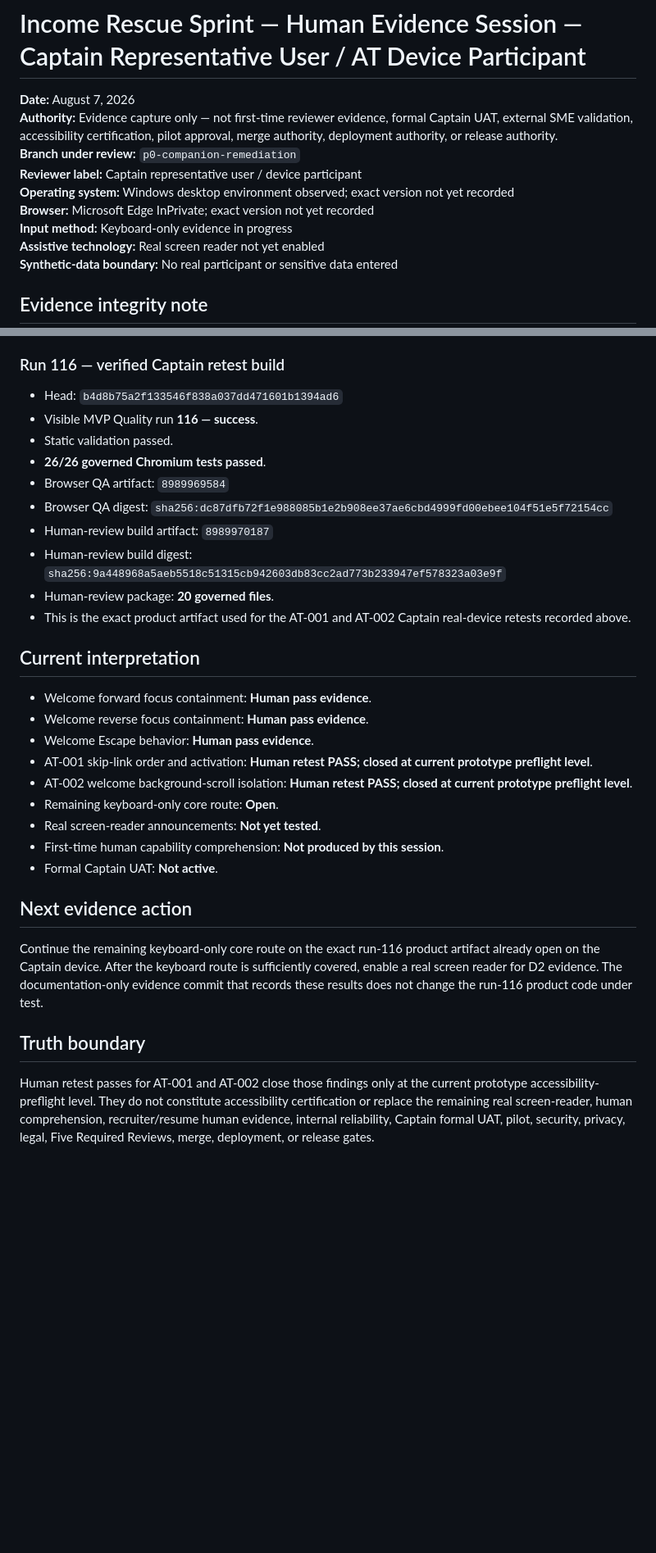
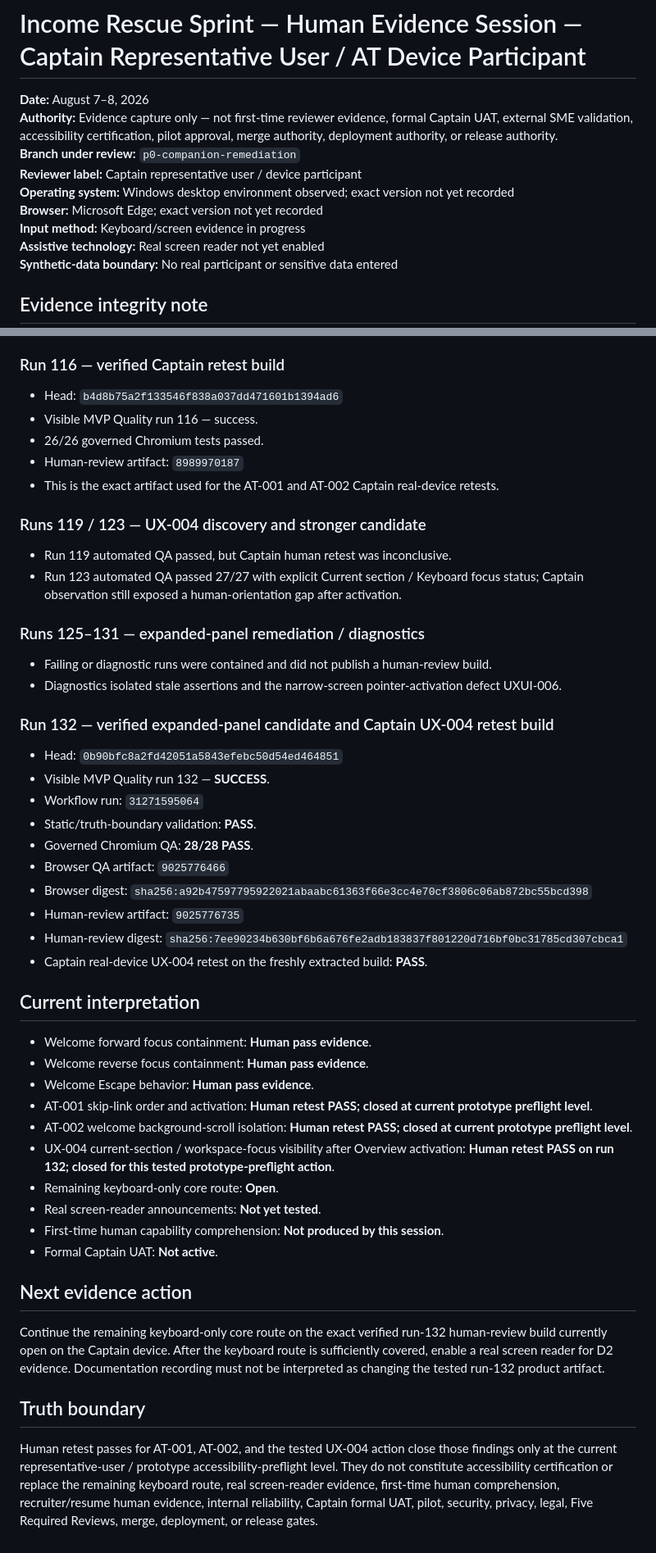
Before and after one commit to SanittaHuff/income-rescue-sprint, a Markdown page: docs/P0-HUMAN-EVIDENCE-SESSION-2026-08-07-CAPTAIN-AT.md, 2 parts joined by grey strips. Shown at 82% size. Rendered like a GitHub page; blank space fills up the shorter version.

Commit message:
docs: record Captain run-132 UX-004 human pass

```diff
--- a/docs/P0-HUMAN-EVIDENCE-SESSION-2026-08-07-CAPTAIN-AT.md
+++ b/docs/P0-HUMAN-EVIDENCE-SESSION-2026-08-07-CAPTAIN-AT.md
@@ -1,12 +1,12 @@
 # Income Rescue Sprint — Human Evidence Session — Captain Representative User / AT Device Participant
 
-**Date:** August 7, 2026
+**Date:** August 7–8, 2026
 **Authority:** Evidence capture only — not first-time reviewer evidence, formal Captain UAT, external SME validation, accessibility certification, pilot approval, merge authority, deployment authority, or release authority.
 **Branch under review:** `p0-companion-remediation`
 **Reviewer label:** Captain representative user / device participant
 **Operating system:** Windows desktop environment observed; exact version not yet recorded
-**Browser:** Microsoft Edge InPrivate; exact version not yet recorded
-**Input method:** Keyboard-only evidence in progress
+**Browser:** Microsoft Edge; exact version not yet recorded
+**Input method:** Keyboard/screen evidence in progress
 **Assistive technology:** Real screen reader not yet enabled
 **Synthetic-data boundary:** No real participant or sensitive data entered
 
@@ -107,15 +99,30 @@ Captain has prior product exposure, so this session must not be labeled first-ti
 
 ### Run 116 — verified Captain retest build
 - Head: `b4d8b75a2f133546f838a037dd471601b1394ad6`
-- Visible MVP Quality run **116 — success**.
-- Static validation passed.
-- **26/26 governed Chromium tests passed**.
-- Browser QA artifact: `8989969584`
-- Browser QA digest: `sha256:dc87dfb72f1e988085b1e2b908ee37ae6cbd4999fd00ebee104f51e5f72154cc`
-- Human-review build artifact: `8989970187`
-- Human-review build digest: `sha256:9a448968a5aeb5518c51315cb942603db83cc2ad773b233947ef578323a03e9f`
-- Human-review package: **20 governed files**.
-- This is the exact product artifact used for the AT-001 and AT-002 Captain real-device retests recorded above.
+- Visible MVP Quality run 116 — success.
+- 26/26 governed Chromium tests passed.
+- Human-review artifact: `8989970187`
+- This is the exact artifact used for the AT-001 and AT-002 Captain real-device retests.
+
+### Runs 119 / 123 — UX-004 discovery and stronger candidate
+- Run 119 automated QA passed, but Captain human retest was inconclusive.
+- Run 123 automated QA passed 27/27 with explicit Current section / Keyboard focus status; Captain observation still exposed a human-orientation gap after activation.
+
+### Runs 125–131 — expanded-panel remediation / diagnostics
+- Failing or diagnostic runs were contained and did not publish a human-review build.
+- Diagnostics isolated stale assertions and the narrow-screen pointer-activation defect UXUI-006.
+
+### Run 132 — verified expanded-panel candidate and Captain UX-004 retest build
+- Head: `0b90bfc8a2fd42051a5843efebc50d54ed464851`
+- Visible MVP Quality run 132 — **SUCCESS**.
+- Workflow run: `31271595064`
+- Static/truth-boundary validation: **PASS**.
+- Governed Chromium QA: **28/28 PASS**.
+- Browser QA artifact: `9025776466`
+- Browser digest: `sha256:a92b47597795922021abaabc61363f66e3cc4e70cf3806c06ab872bc55bcd398`
+- Human-review artifact: `9025776735`
+- Human-review digest: `sha256:7ee90234b630bf6b6a676fe2adb183837f801220d716bf0bc31785cd307cbca1`
+- Captain real-device UX-004 retest on the freshly extracted build: **PASS**.
 
 ## Current interpretation
 
@@ -124,6 +131,7 @@ Captain has prior product exposure, so this session must not be labeled first-ti
 - Welcome Escape behavior: **Human pass evidence**.
 - AT-001 skip-link order and activation: **Human retest PASS; closed at current prototype preflight level**.
 - AT-002 welcome background-scroll isolation: **Human retest PASS; closed at current prototype preflight level**.
+- UX-004 current-section / workspace-focus visibility after Overview activation: **Human retest PASS on run 132; closed for this tested prototype-preflight action**.
 - Remaining keyboard-only core route: **Open**.
 - Real screen-reader announcements: **Not yet tested**.
 - First-time human capability comprehension: **Not produced by this session**.
@@ -131,8 +139,8 @@ Captain has prior product exposure, so this session must not be labeled first-ti
 
 ## Next evidence action
 
-Continue the remaining keyboard-only core route on the exact run-116 product artifact already open on the Captain device. After the keyboard route is sufficiently covered, enable a real screen reader for D2 evidence. The documentation-only evidence commit that records these results does not change the run-116 product code under test.
+Continue the remaining keyboard-only core route on the exact verified run-132 human-review build currently open on the Captain device. After the keyboard route is sufficiently covered, enable a real screen reader for D2 evidence. Documentation recording must not be interpreted as changing the tested run-132 product artifact.
 
 ## Truth boundary
 
-Human retest passes for AT-001 and AT-002 close those findings only at the current prototype accessibility-preflight level. They do not constitute accessibility certification or replace the remaining real screen-reader, human comprehension, recruiter/resume human evidence, internal reliability, Captain formal UAT, pilot, security, privacy, legal, Five Required Reviews, merge, deployment, or release gates.
+Human retest passes for AT-001, AT-002, and the tested UX-004 action close those findings only at the current representative-user / prototype accessibility-preflight level. They do not constitute accessibility certification or replace the remaining keyboard route, real screen-reader evidence, first-time human comprehension, recruiter/resume human evidence, internal reliability, Captain formal UAT, pilot, security, privacy, legal, Five Required Reviews, merge, deployment, or release gates.
```
Also changed, not shown: other parts of docs/P0-HUMAN-EVIDENCE-SESSION-2026-08-07-CAPTAIN-AT.md (+14 -22 lines).
